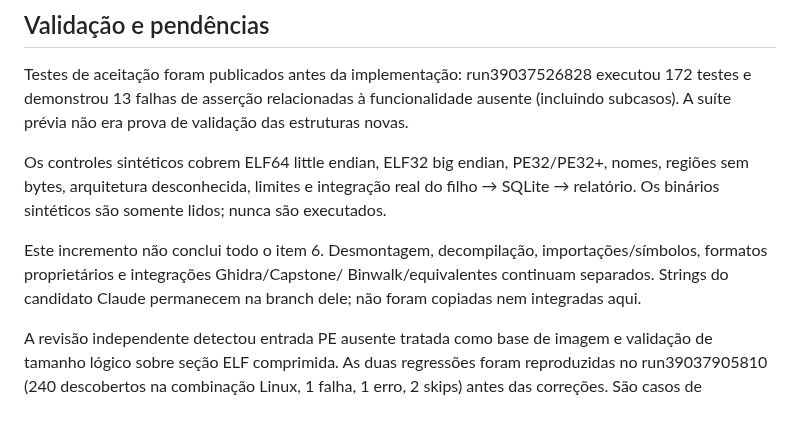
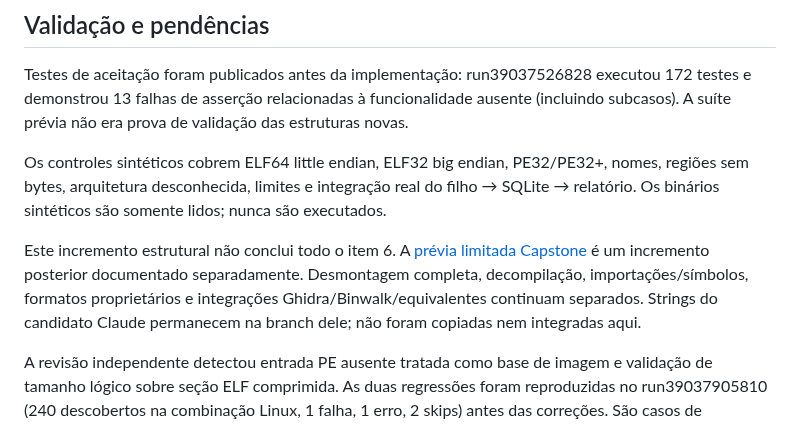
Before and after one commit to oscaveras-a11y/JarvisEspecialista, a Markdown page: docs/item-6-binary-structure.md, the part around the change. Rendered like a GitHub page.

Commit message:
docs: distinguish structural release from later optional decoder

```diff
--- a/docs/item-6-binary-structure.md
+++ b/docs/item-6-binary-structure.md
@@ -56,9 +56,10 @@ PE32/PE32+, nomes, regiões sem bytes, arquitetura desconhecida, limites e
 integração real do filho → SQLite → relatório. Os binários sintéticos são
 somente lidos; nunca são executados.
 
-Este incremento não conclui todo o item 6. Desmontagem, decompilação,
-importações/símbolos, formatos proprietários e integrações Ghidra/Capstone/
-Binwalk/equivalentes continuam separados. Strings do candidato Claude
+Este incremento estrutural não conclui todo o item 6. A [prévia limitada
+Capstone](item-6-capstone.md) é um incremento posterior documentado separadamente.
+Desmontagem completa, decompilação, importações/símbolos, formatos proprietários
+e integrações Ghidra/Binwalk/equivalentes continuam separados. Strings do candidato Claude
 permanecem na branch dele; não foram copiadas nem integradas aqui.
 
 A revisão independente detectou entrada PE ausente tratada como base de imagem
```
